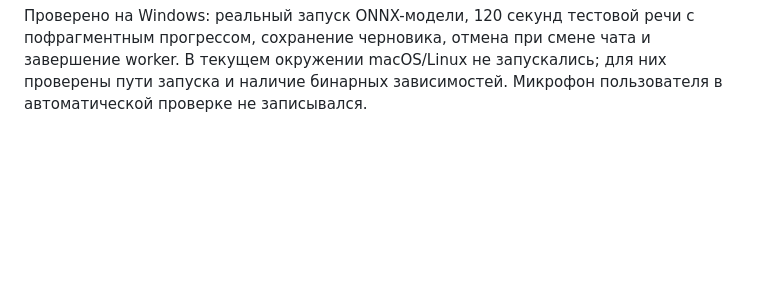
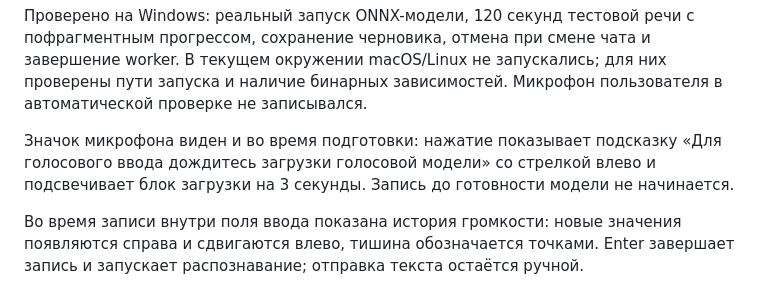
Before and after one commit to slavamirniy/pi-friendly, a Markdown page: README.md, the part around the change. Drawn GitHub-style; blank space fills up the shorter version.

```diff
--- a/README.md
+++ b/README.md
@@ -117,3 +117,7 @@ MIT.
 Источники: [GigaAM](https://github.com/salute-developers/GigaAM), [ONNX-конверсия Ilya Stupakov](https://huggingface.co/istupakov/gigaam-v3-onnx), [onnx-asr](https://github.com/istupakov/onnx-asr), [miniaudio](https://github.com/irmen/pyminiaudio), [uv](https://github.com/astral-sh/uv). Версия ONNX-модели закреплена по commit и SHA-256, установщик uv — по версии и SHA-256; зависимости Python закреплены в `voice-setup.mjs`.
 
 Проверено на Windows: реальный запуск ONNX-модели, 120 секунд тестовой речи с пофрагментным прогрессом, сохранение черновика, отмена при смене чата и завершение worker. В текущем окружении macOS/Linux не запускались; для них проверены пути запуска и наличие бинарных зависимостей. Микрофон пользователя в автоматической проверке не записывался.
+
+Значок микрофона виден и во время подготовки: нажатие показывает подсказку «Для голосового ввода дождитесь загрузки голосовой модели» со стрелкой влево и подсвечивает блок загрузки на 3 секунды. Запись до готовности модели не начинается.
+
+Во время записи внутри поля ввода показана история громкости: новые значения появляются справа и сдвигаются влево, тишина обозначается точками. Enter завершает запись и запускает распознавание; отправка текста остаётся ручной.
```
Also changed, not shown: design/preview-voice-download.png, design/preview-voice-hint.png (added), design/preview-voice-recording.png, 11 other files.
